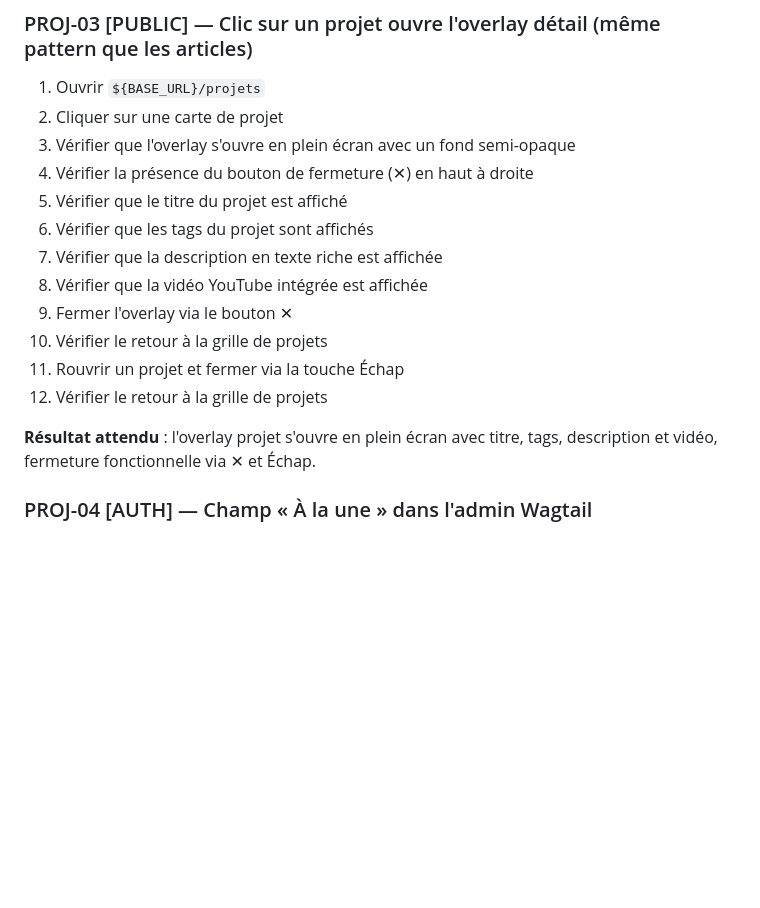
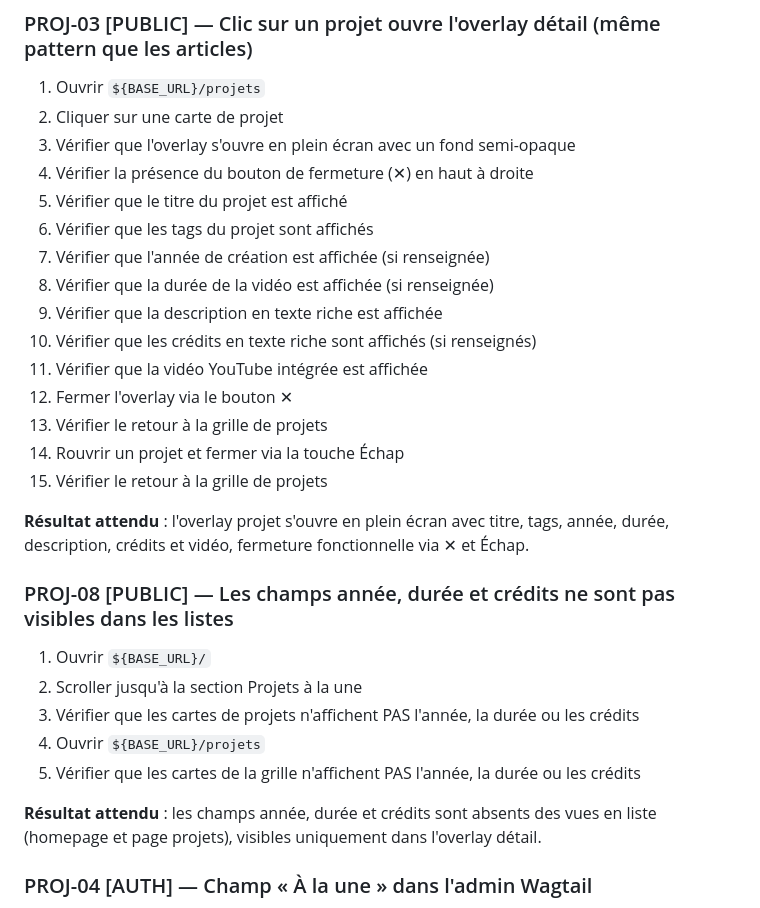
Before and after one commit to nicolasdeclerck/culturall-website, a Markdown page: docs/browser-test-checklist.md, the part around the change. GitHub-like rendering; blank space fills up the shorter version.

Commit message:
test: update browser test checklist for #87
Co-Authored-By: Claude Opus 4.6 (1M context) <noreply@anthropic.com>

```diff
--- a/docs/browser-test-checklist.md
+++ b/docs/browser-test-checklist.md
@@ -237,14 +237,26 @@ Types d'accès :
 4. Vérifier la présence du bouton de fermeture (✕) en haut à droite
 5. Vérifier que le titre du projet est affiché
 6. Vérifier que les tags du projet sont affichés
-7. Vérifier que la description en texte riche est affichée
-8. Vérifier que la vidéo YouTube intégrée est affichée
-9. Fermer l'overlay via le bouton ✕
-10. Vérifier le retour à la grille de projets
-11. Rouvrir un projet et fermer via la touche Échap
-12. Vérifier le retour à la grille de projets
+7. Vérifier que l'année de création est affichée (si renseignée)
+8. Vérifier que la durée de la vidéo est affichée (si renseignée)
+9. Vérifier que la description en texte riche est affichée
+10. Vérifier que les crédits en texte riche sont affichés (si renseignés)
+11. Vérifier que la vidéo YouTube intégrée est affichée
+12. Fermer l'overlay via le bouton ✕
+13. Vérifier le retour à la grille de projets
+14. Rouvrir un projet et fermer via la touche Échap
+15. Vérifier le retour à la grille de projets
 
-**Résultat attendu** : l'overlay projet s'ouvre en plein écran avec titre, tags, description et vidéo, fermeture fonctionnelle via ✕ et Échap.
+**Résultat attendu** : l'overlay projet s'ouvre en plein écran avec titre, tags, année, durée, description, crédits et vidéo, fermeture fonctionnelle via ✕ et Échap.
+
+### PROJ-08 [PUBLIC] — Les champs année, durée et crédits ne sont pas visibles dans les listes
+1. Ouvrir `${BASE_URL}/`
+2. Scroller jusqu'à la section Projets à la une
+3. Vérifier que les cartes de projets n'affichent PAS l'année, la durée ou les crédits
+4. Ouvrir `${BASE_URL}/projets`
+5. Vérifier que les cartes de la grille n'affichent PAS l'année, la durée ou les crédits
+
+**Résultat attendu** : les champs année, durée et crédits sont absents des vues en liste (homepage et page projets), visibles uniquement dans l'overlay détail.
 
 ### PROJ-04 [AUTH] — Champ « À la une » dans l'admin Wagtail
 1. Se connecter à `${BASE_URL}/admin/`
```
